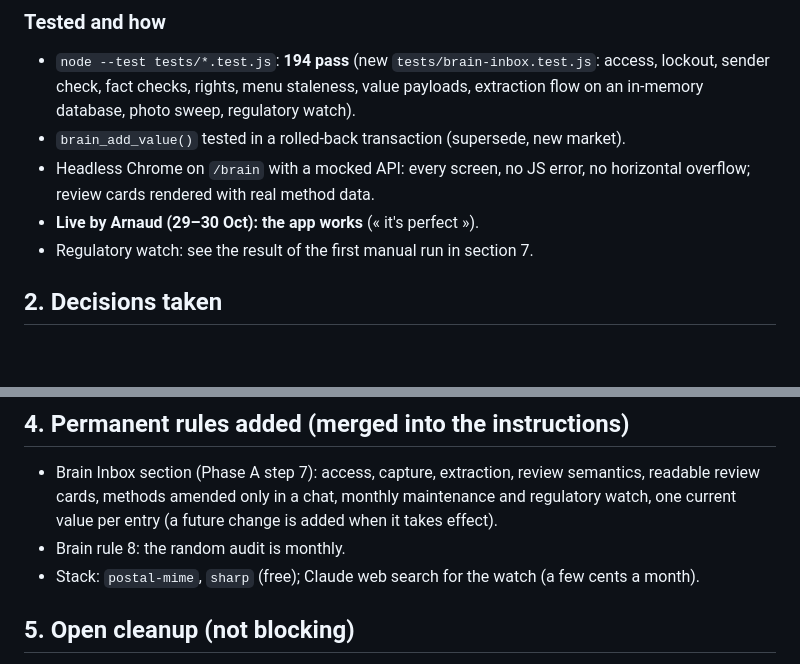
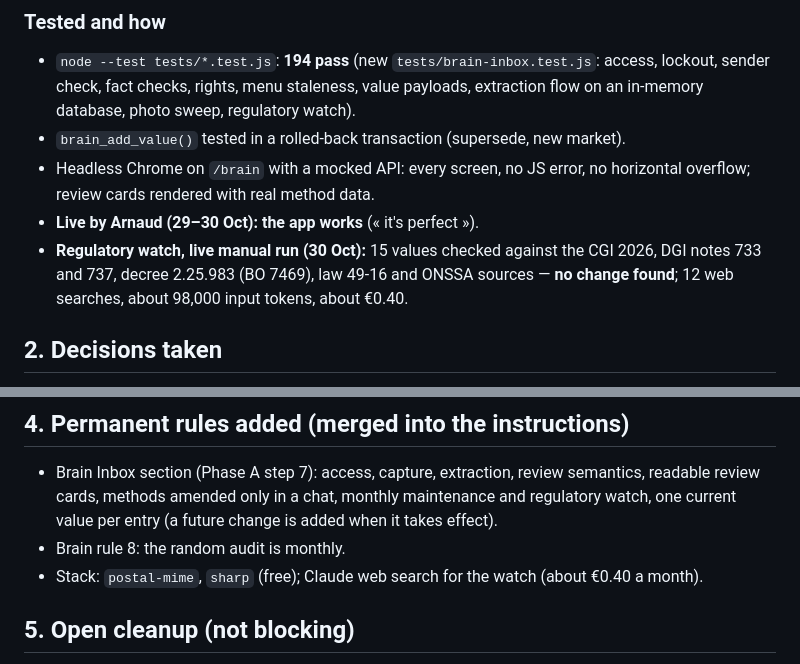
Before and after one commit to za3franco/za3fran-website, a Markdown page: docs/handoff-brief-17.md, 2 parts joined by grey strips. Drawn GitHub-style; blank space fills up the shorter version.

Commit message:
Handoff Brief #17 and project instructions of 30 Oct 2026: regulatory watch first run (no change, about EUR 0.40)
Co-Authored-By: Claude Opus 5.5 <noreply@anthropic.com>
Claude-Session: https://claude.ai/code/session_01SF5GJbumT1JsvNmBGJVXdw

```diff
--- a/docs/handoff-brief-17.md
+++ b/docs/handoff-brief-17.md
@@ -23,7 +23,7 @@
 - `brain_add_value()` tested in a rolled-back transaction (supersede, new market).
 - Headless Chrome on `/brain` with a mocked API: every screen, no JS error, no horizontal overflow; review cards rendered with real method data.
 - **Live by Arnaud (29–30 Oct): the app works** (« it's perfect »).
-- Regulatory watch: see the result of the first manual run in section 7.
+- **Regulatory watch, live manual run (30 Oct):** 15 values checked against the CGI 2026, DGI notes 733 and 737, decree 2.25.983 (BO 7469), law 49-16 and ONSSA sources — **no change found**; 12 web searches, about 98,000 input tokens, about €0.40.
 
 ## 2. Decisions taken
 1. Brain Inbox in the app only; e-mail capture built but not switched on (Arnaud, 30 Oct). Recorded in the instructions, Phase A step 7.
@@ -45,7 +45,7 @@
 ## 4. Permanent rules added (merged into the instructions)
 - Brain Inbox section (Phase A step 7): access, capture, extraction, review semantics, readable review cards, methods amended only in a chat, monthly maintenance and regulatory watch, one current value per entry (a future change is added when it takes effect).
 - Brain rule 8: the random audit is monthly.
-- Stack: `postal-mime`, `sharp` (free); Claude web search for the watch (a few cents a month).
+- Stack: `postal-mime`, `sharp` (free); Claude web search for the watch (about €0.40 a month).
 
 ## 5. Open cleanup (not blocking)
 New: knowledge-only facts are not yet read by any tool (consultant agent, Phase D); a Brain value has no "applies from" date; one source per inbox item; the e-mail sender check trusts the From address (if e-mail is switched on); the watch's first scheduled run is 1 Dec 2026; `memory` settings in `vercel.json` are ignored on Active CPU billing (harmless warning).
```
Also changed, not shown: docs/project-instructions.md (+1 -1 lines).
